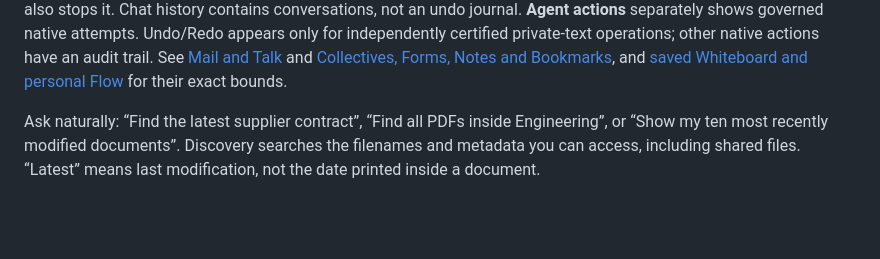
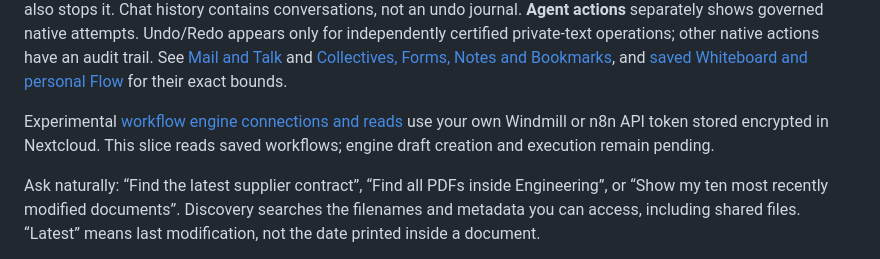
Before and after one commit to fadenstack/faden-agent-nextcloud, a Markdown page: docs/user-guide.md, the part around the change. Rendered like a GitHub page; blank space fills up the shorter version.

Commit message:
feat: add governed native Windmill and n8n reads

```diff
--- a/docs/user-guide.md
+++ b/docs/user-guide.md
@@ -27,6 +27,10 @@ Undo/Redo appears only for independently certified private-text operations;
 other native actions have an audit trail. See [Mail and Talk](mail-talk.md) and
 [Collectives, Forms, Notes and Bookmarks](content-tools.md), and
 [saved Whiteboard and personal Flow](whiteboard-flow.md) for their exact bounds.
+
+Experimental [workflow engine connections and reads](workflow-engines.md) use
+your own Windmill or n8n API token stored encrypted in Nextcloud. This slice
+reads saved workflows; engine draft creation and execution remain pending.
 
 Ask naturally: “Find the latest supplier contract”, “Find all PDFs inside
 Engineering”, or “Show my ten most recently modified documents”. Discovery
```
Also changed, not shown: docs/workflow-engines.md (added, +42 -0 lines), docs/screenshots/engine-connection.png (added), docs/screenshots/engine-read-stop.png (added), docs/screenshots/engine-reads.png (added), 15 other files.
